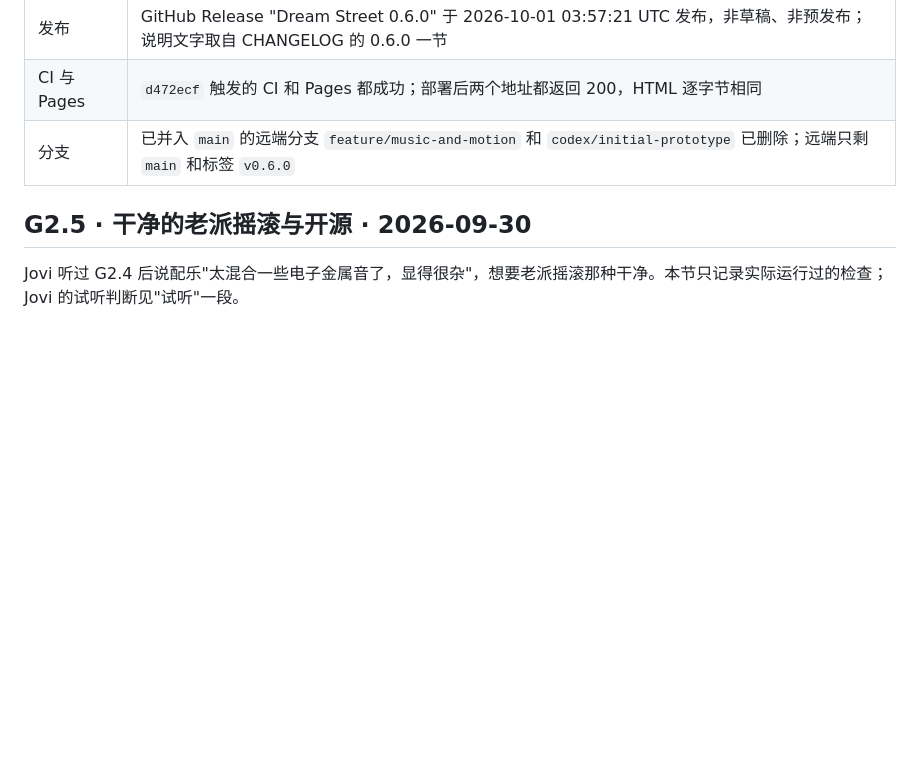
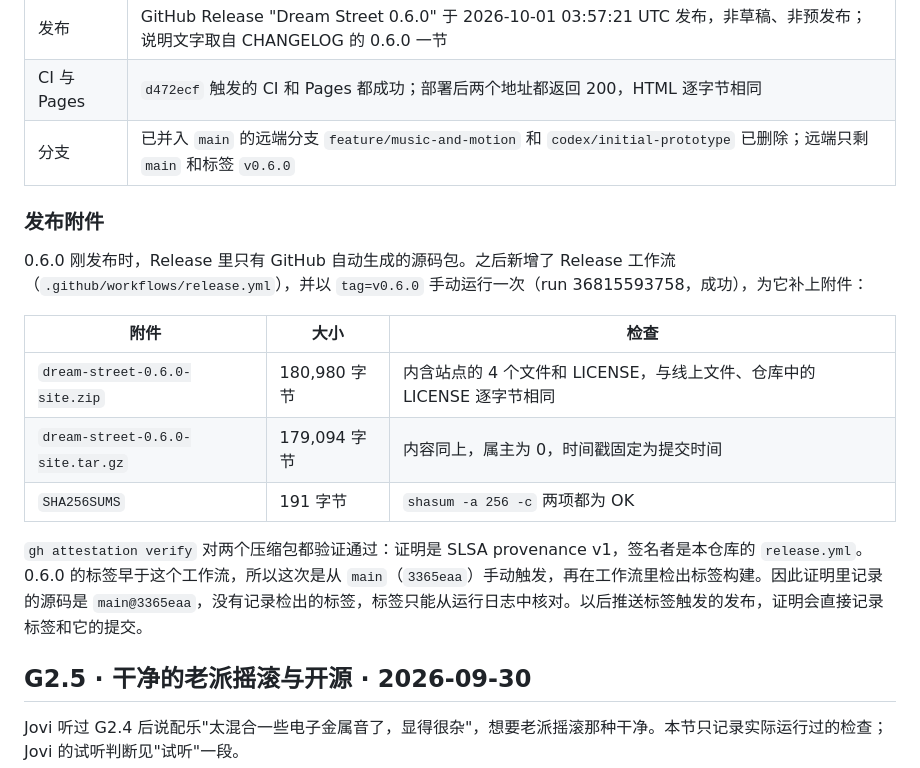
Before and after one commit to gamebygame/dream-street, a Markdown page: docs/VERIFICATION.md, the part around the change. Rendered like a GitHub page; blank space fills up the shorter version.

Commit message:
Record the 0.6.0 release assets and how to read their provenance
The Release workflow rebuilt v0.6.0 by hand (run 36815593758) and attached:
- the site as .zip and .tar.gz, whose files match the live site and the
  repository's LICENSE byte for byte;
- SHA256SUMS, which both archives pass.

gh attestation verify accepts both archives (SLSA provenance v1, signed by
release.yml). The tag predates the workflow, so the run started from main
at 3365eaa and checked the tag out. The provenance therefore names main,
not the tag; later tag-triggered releases will record the tag itself.

Co-Authored-By: Claude Opus 5.5 <noreply@anthropic.com>

```diff
--- a/docs/VERIFICATION.md
+++ b/docs/VERIFICATION.md
@@ -90,6 +90,18 @@ jovipro 首页从 03:41:40 停到 03:44:35，约 3 分钟，比计划的几秒
 | 发布 | GitHub Release "Dream Street 0.6.0" 于 2026-10-01 03:57:21 UTC 发布，非草稿、非预发布；说明文字取自 CHANGELOG 的 0.6.0 一节 |
 | CI 与 Pages | `d472ecf` 触发的 CI 和 Pages 都成功；部署后两个地址都返回 200，HTML 逐字节相同 |
 | 分支 | 已并入 `main` 的远端分支 `feature/music-and-motion` 和 `codex/initial-prototype` 已删除；远端只剩 `main` 和标签 `v0.6.0` |
+
+### 发布附件
+
+0.6.0 刚发布时，Release 里只有 GitHub 自动生成的源码包。之后新增了 Release 工作流（`.github/workflows/release.yml`），并以 `tag=v0.6.0` 手动运行一次（run 36815593758，成功），为它补上附件：
+
+| 附件 | 大小 | 检查 |
+| --- | --- | --- |
+| `dream-street-0.6.0-site.zip` | 180,980 字节 | 内含站点的 4 个文件和 LICENSE，与线上文件、仓库中的 LICENSE 逐字节相同 |
+| `dream-street-0.6.0-site.tar.gz` | 179,094 字节 | 内容同上，属主为 0，时间戳固定为提交时间 |
+| `SHA256SUMS` | 191 字节 | `shasum -a 256 -c` 两项都为 OK |
+
+`gh attestation verify` 对两个压缩包都验证通过：证明是 SLSA provenance v1，签名者是本仓库的 `release.yml`。0.6.0 的标签早于这个工作流，所以这次是从 `main`（`3365eaa`）手动触发，再在工作流里检出标签构建。因此证明里记录的源码是 `main@3365eaa`，没有记录检出的标签，标签只能从运行日志中核对。以后推送标签触发的发布，证明会直接记录标签和它的提交。
 
 ## G2.5 · 干净的老派摇滚与开源 · 2026-09-30
 
```
